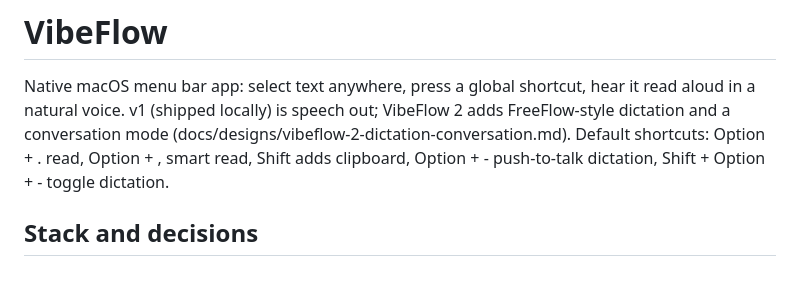
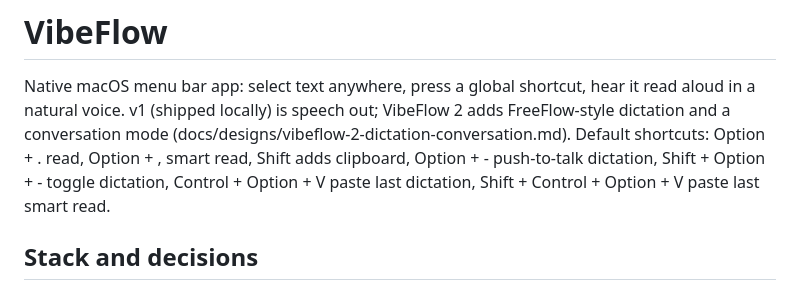
Before and after one commit to floo-one/vibeflow, a Markdown page: CLAUDE.md, the part around the change. Drawn GitHub-style.

```diff
--- a/CLAUDE.md
+++ b/CLAUDE.md
@@ -4,7 +4,8 @@ Native macOS menu bar app: select text anywhere, press a global shortcut, hear i
 aloud in a natural voice. v1 (shipped locally) is speech out; VibeFlow 2 adds FreeFlow-style
 dictation and a conversation mode (docs/designs/vibeflow-2-dictation-conversation.md).
 Default shortcuts: Option + . read, Option + , smart read, Shift adds clipboard, Option + - push-to-talk
-dictation, Shift + Option + - toggle dictation.
+dictation, Shift + Option + - toggle dictation, Control + Option + V paste last dictation,
+Shift + Control + Option + V paste last smart read.
 
 ## Stack and decisions
 
```
Also changed, not shown: README.md (+2 -1 lines), TODOS.md (+14 -0 lines).
